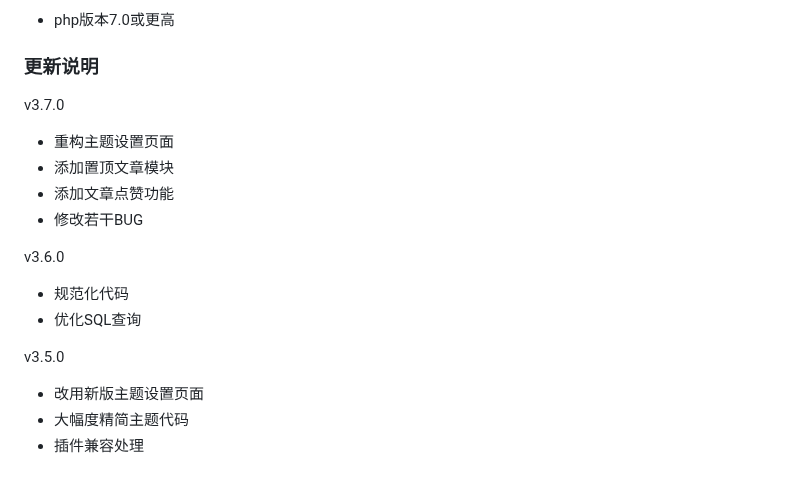
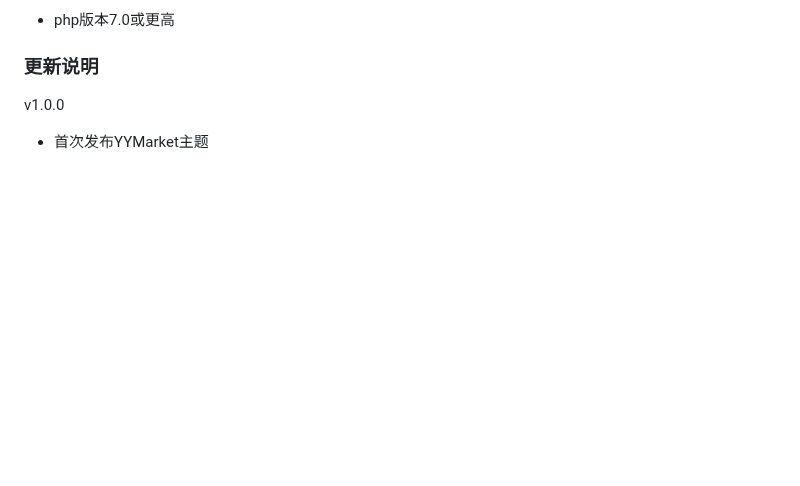
Before and after one commit to yythemes/yymarket, a Markdown page: README.md, the part around the change. GitHub-like rendering; blank space fills up the shorter version.

```diff
--- a/README.md
+++ b/README.md
@@ -56,18 +56,5 @@ xenice-seo是一款轻量开源免费的WordPress SEO插件，为网站添加SEO
 
 ### 更新说明
 
-v3.7.0
-- 重构主题设置页面
-- 添加置顶文章模块
-- 添加文章点赞功能
-- 修改若干BUG
-
-v3.6.0
-- 规范化代码
-- 优化SQL查询
-
-v3.5.0
-
-- 改用新版主题设置页面
-- 大幅度精简主题代码
-- 插件兼容处理
+v1.0.0
+- 首次发布YYMarket主题
```
